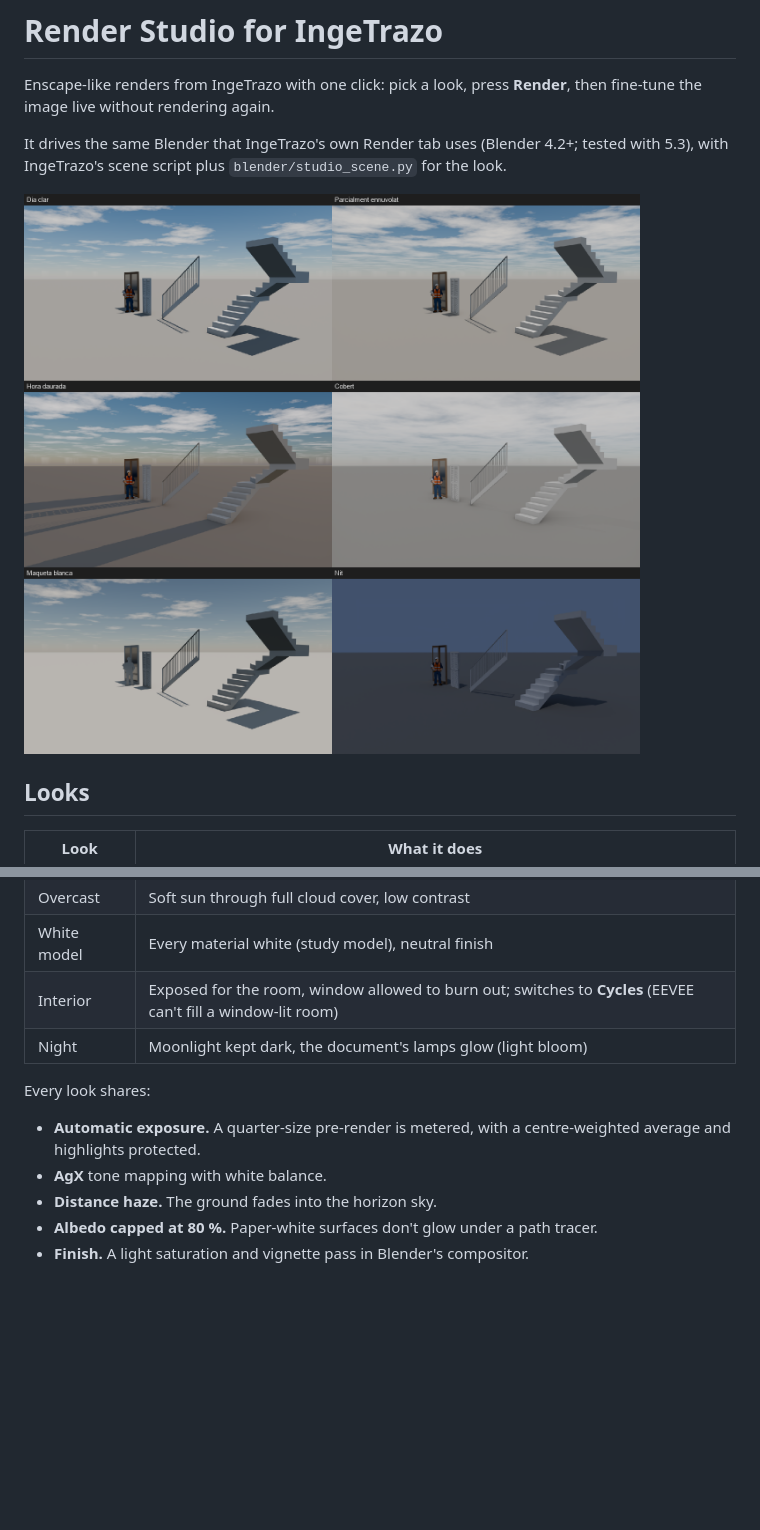
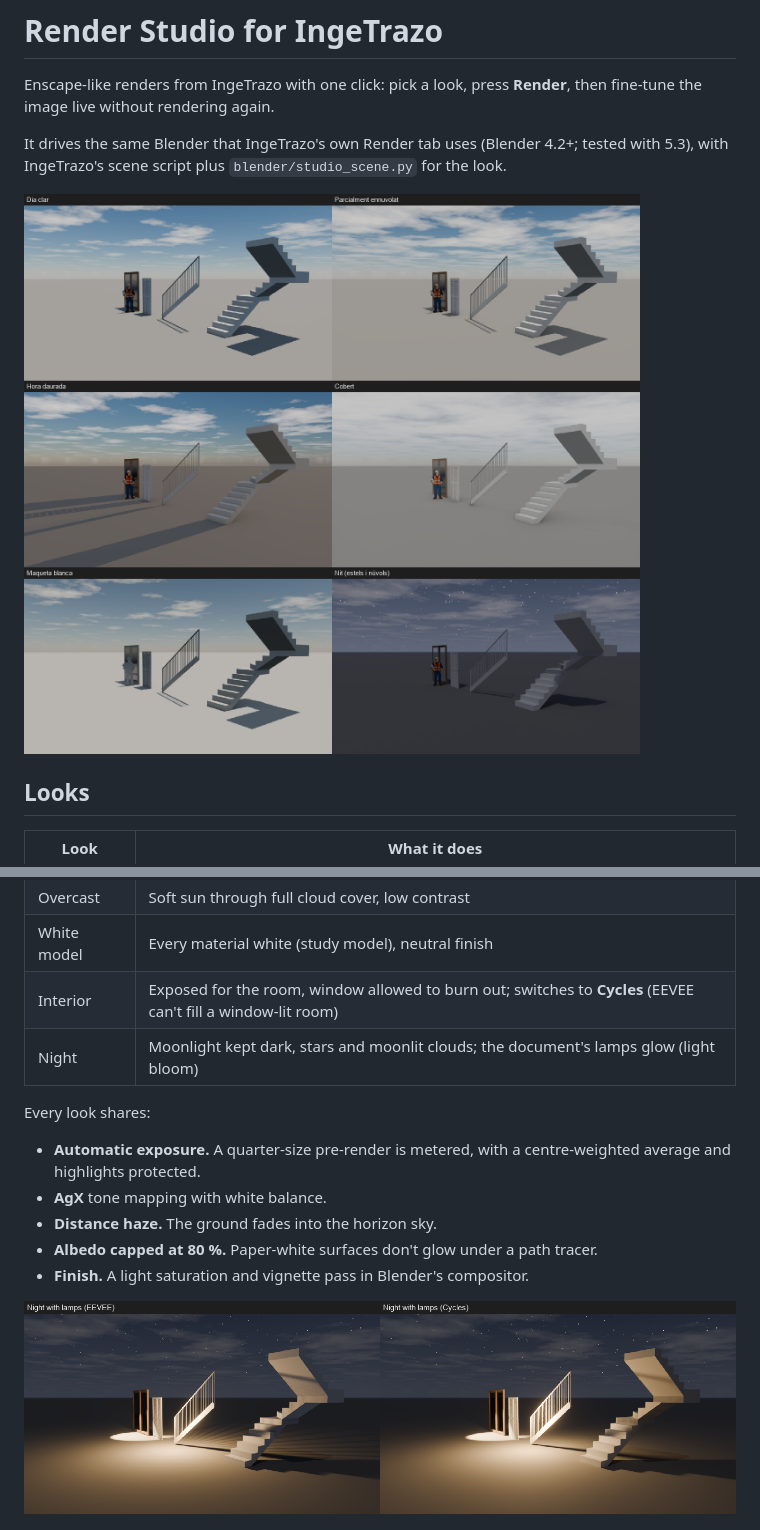
Before and after one commit to moominot/ingetrazo-render-studio, a Markdown page: README.md, 2 parts joined by grey strips. GitHub-like rendering; pictures changed too: docs/looks.png, docs/night.png (added); blank space fills up the shorter version.

Commit message:
README: night with stars and clouds
Co-Authored-By: Claude Opus 5.5 <noreply@anthropic.com>

```diff
--- a/README.md
+++ b/README.md
@@ -19,7 +19,7 @@ It drives the same Blender that IngeTrazo's own Render tab uses (Blender
 | Overcast | Soft sun through full cloud cover, low contrast |
 | White model | Every material white (study model), neutral finish |
 | Interior | Exposed for the room, window allowed to burn out; switches to **Cycles** (EEVEE can't fill a window-lit room) |
-| Night | Moonlight kept dark, the document's lamps glow (light bloom) |
+| Night | Moonlight kept dark, stars and moonlit clouds; the document's lamps glow (light bloom) |
 
 Every look shares:
 - **Automatic exposure.** A quarter-size pre-render is metered, with a
@@ -28,6 +28,8 @@ Every look shares:
 - **Distance haze.** The ground fades into the horizon sky.
 - **Albedo capped at 80 %.** Paper-white surfaces don't glow under a path tracer.
 - **Finish.** A light saturation and vignette pass in Blender's compositor.
+
+![Night with the document's lamps](docs/night.png)
 
 ![Interior and live adjustments](docs/interior.png)
 
```
